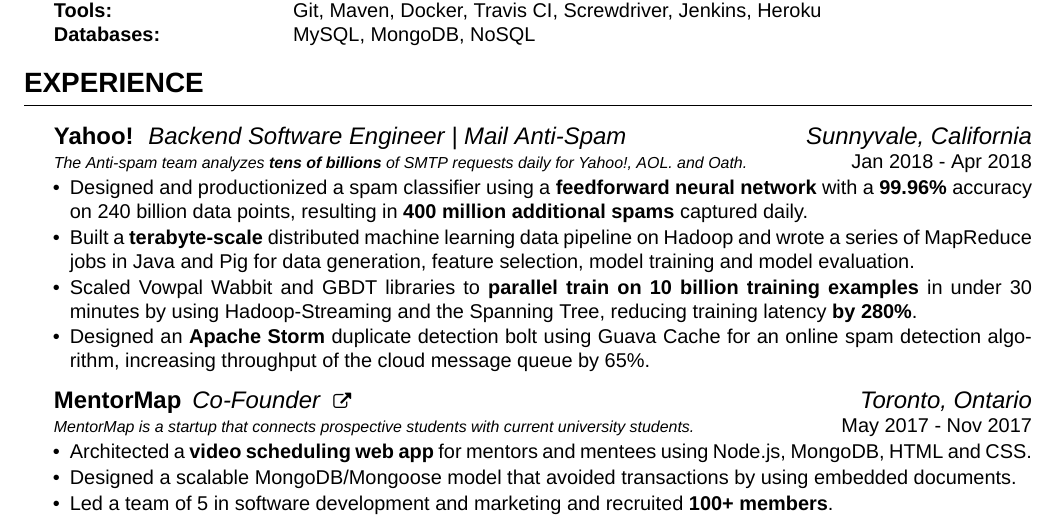
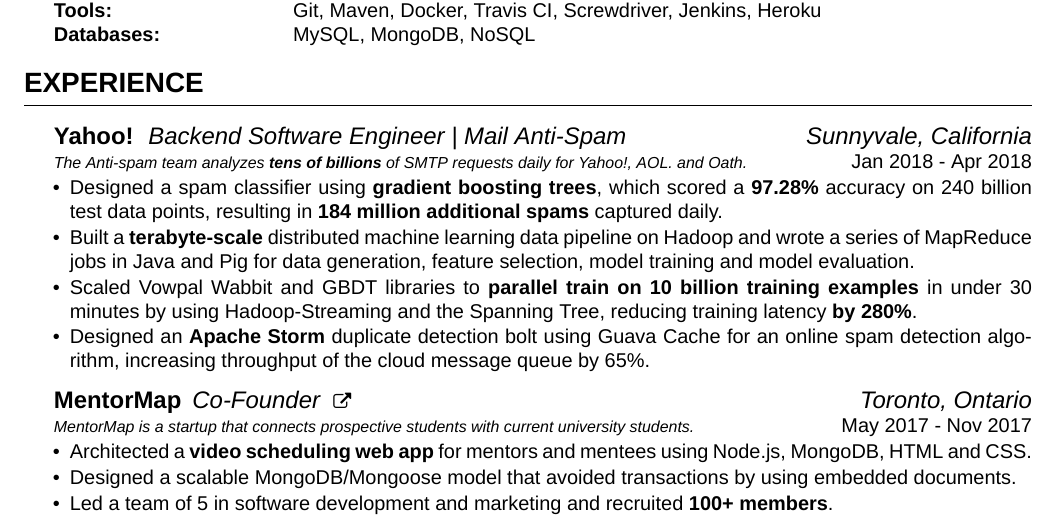
Before and after one commit to jsun98/my-sexy-resume, a LaTeX CV (cv_4.tex): part of the page, cut so that both start at the same text. Compiled offline with XeLaTeX; a missing font is replaced by an installed copy or a similar font.

Commit message:
additions

```diff
--- a/cv_4.tex
+++ b/cv_4.tex
@@ -62,7 +62,7 @@
 {Sunnyvale, California}
 {The Anti-spam team analyzes \textbf{tens of billions} of SMTP requests daily for Yahoo!, AOL. and Oath.}
 {Jan 2018 - Apr 2018}
-\item Designed and productionized a spam classifier using a \textbf{feedforward neural network} with a \textbf{99.96\%} accuracy on 240 billion data points, resulting in \textbf{400 million additional spams} captured daily.
+\item Designed a spam classifier using \textbf{gradient boosting trees}, which scored a \textbf{97.28\%} accuracy on 240 billion test data points, resulting in \textbf{184 million additional spams} captured daily.
 \item Built a \textbf{terabyte-scale} distributed machine learning data pipeline on Hadoop and wrote a series of MapReduce jobs in Java and Pig for data generation, feature selection, model training and model evaluation.
 \item Scaled Vowpal Wabbit and GBDT libraries to \textbf{parallel train on 10 billion training examples} in under 30 minutes by using Hadoop-Streaming and the Spanning Tree, reducing training latency \textbf{by 280\%}.
 \item Designed an \textbf{Apache Storm} duplicate detection bolt using Guava Cache for an online spam detection algorithm, increasing throughput of the cloud message queue by 65\%.
```
Also changed, not shown: cv_4.pdf, 2 other files.
